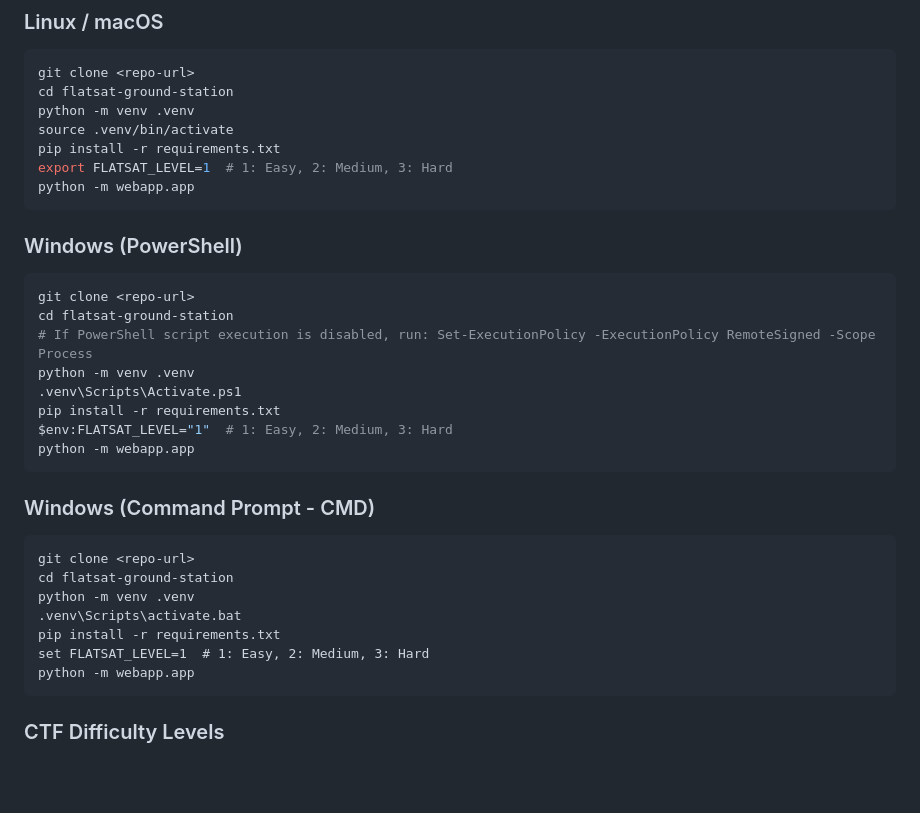
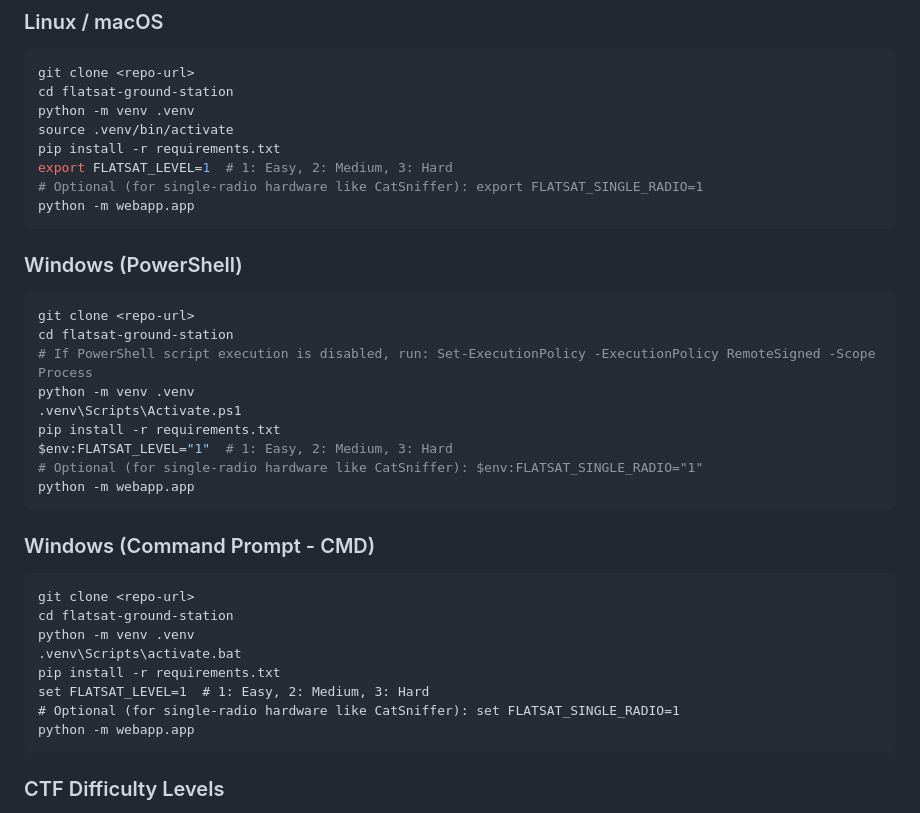
Before and after one commit to ElectronicCats/flatsat-ground-station, a Markdown page: README.md, the part around the change. Drawn GitHub-style; blank space fills up the shorter version.

Commit message:
docs: add FLATSAT_SINGLE_RADIO environment variable directly to README quickstart code blocks

````diff
--- a/README.md
+++ b/README.md
@@ -21,6 +21,7 @@ python -m venv .venv
 source .venv/bin/activate
 pip install -r requirements.txt
 export FLATSAT_LEVEL=1  # 1: Easy, 2: Medium, 3: Hard
+# Optional (for single-radio hardware like CatSniffer): export FLATSAT_SINGLE_RADIO=1
 python -m webapp.app
 ```
 
@@ -33,6 +34,7 @@ python -m venv .venv
 .venv\Scripts\Activate.ps1
 pip install -r requirements.txt
 $env:FLATSAT_LEVEL="1"  # 1: Easy, 2: Medium, 3: Hard
+# Optional (for single-radio hardware like CatSniffer): $env:FLATSAT_SINGLE_RADIO="1"
 python -m webapp.app
 ```
 
@@ -44,6 +46,7 @@ python -m venv .venv
 .venv\Scripts\activate.bat
 pip install -r requirements.txt
 set FLATSAT_LEVEL=1  # 1: Easy, 2: Medium, 3: Hard
+# Optional (for single-radio hardware like CatSniffer): set FLATSAT_SINGLE_RADIO=1
 python -m webapp.app
 ```
 
````
